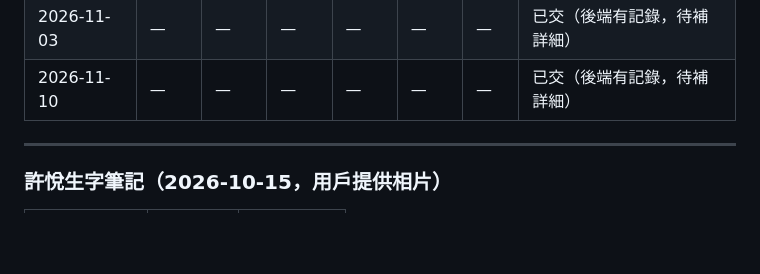
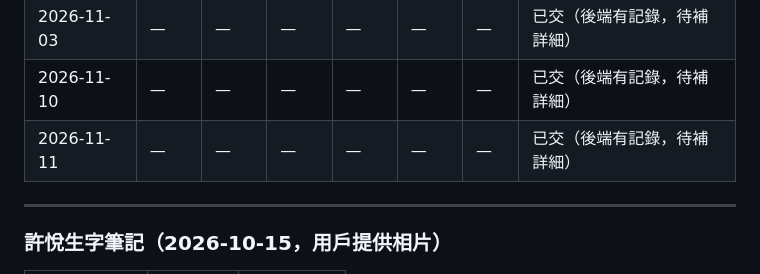
Before and after one commit to VJHOHOHO/jlpt-daily, a Markdown page: database.md, the part around one of its changes. GitHub-like rendering; blank space fills up the shorter version.

```diff
--- a/database.md
+++ b/database.md
@@ -42,6 +42,7 @@
 | 2026-11-02 | — | — | — | — | — | — | 已交（後端有記錄，待補詳細） |
 | 2026-11-03 | — | — | — | — | — | — | 已交（後端有記錄，待補詳細） |
 | 2026-11-10 | — | — | — | — | — | — | 已交（後端有記錄，待補詳細） |
+| 2026-11-11 | — | — | — | — | — | — | 已交（後端有記錄，待補詳細） |
 
 ---
 
```
Also changed, not shown: other parts of database.md (+1 -1 lines).
